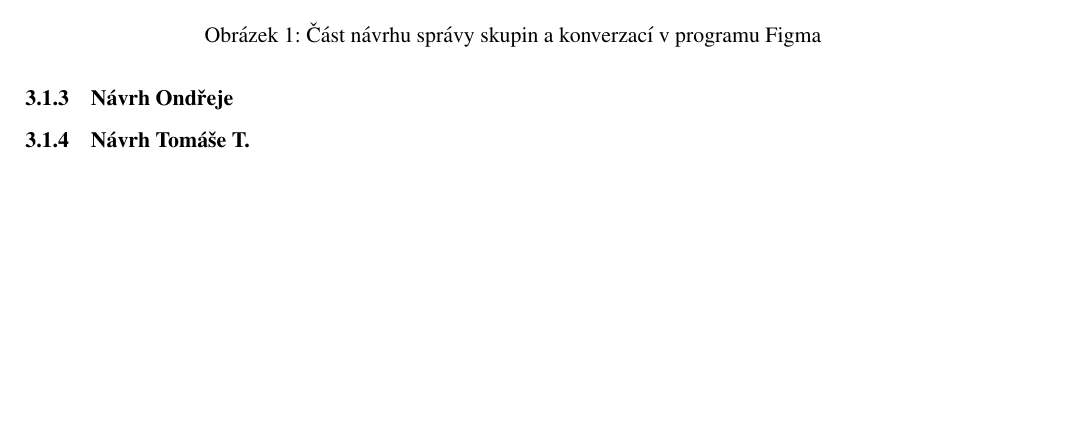
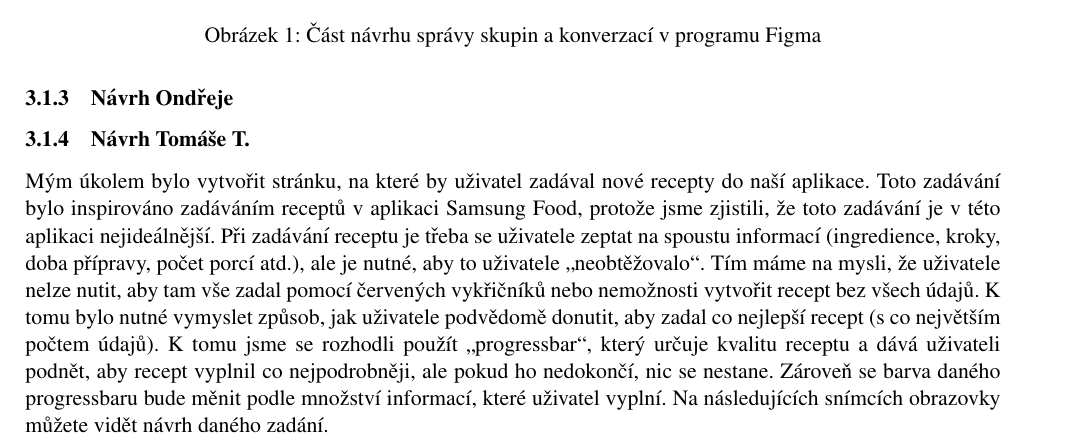
Before and after one commit to 0xKalasi/ITU24, a LaTeX document (docs/00_navrh.tex): part of page 12 of 14, cut so that both start at the same text, the shorter picture padded with empty space. Compiled offline with pdfLaTeX.

Commit message:
docs: Text for Navrh GUI for Tomas T.

```diff
--- a/docs/00_navrh.tex
+++ b/docs/00_navrh.tex
@@ -599,6 +599,17 @@
 
     \sss{Návrh Ondřeje}
     \sss{Návrh Tomáše T.}
+    Mým úkolem bylo vytvořit stránku, na které by uživatel zadával nové recepty do naší aplikace.
+    Toto zadávání bylo inspirováno zadáváním receptů v aplikaci Samsung Food, protože jsme zjistili,
+    že toto zadávání je v této aplikaci nejideálnější. Při zadávání receptu je třeba se uživatele zeptat
+     na spoustu informací (ingredience, kroky, doba přípravy, počet porcí atd.), ale je nutné, aby to
+     uživatele „neobtěžovalo“. Tím máme na mysli, že uživatele nelze nutit, aby tam vše zadal pomocí
+     červených vykřičníků nebo nemožnosti vytvořit recept bez všech údajů. K tomu bylo nutné vymyslet
+     způsob, jak uživatele podvědomě donutit, aby zadal co nejlepší recept (s co největším počtem údajů).
+     K tomu jsme se rozhodli použít „progressbar“, který určuje kvalitu receptu a dává uživateli podnět,
+     aby recept vyplnil co nejpodrobněji, ale pokud ho nedokončí, nic se nestane. Zároveň se barva daného
+     progressbaru bude měnit podle množství informací, které uživatel vyplní. Na následujících snímcích
+     obrazovky můžete vidět návrh daného zadání.
 
     %%% TODO:
     % popisy návrhů
```
